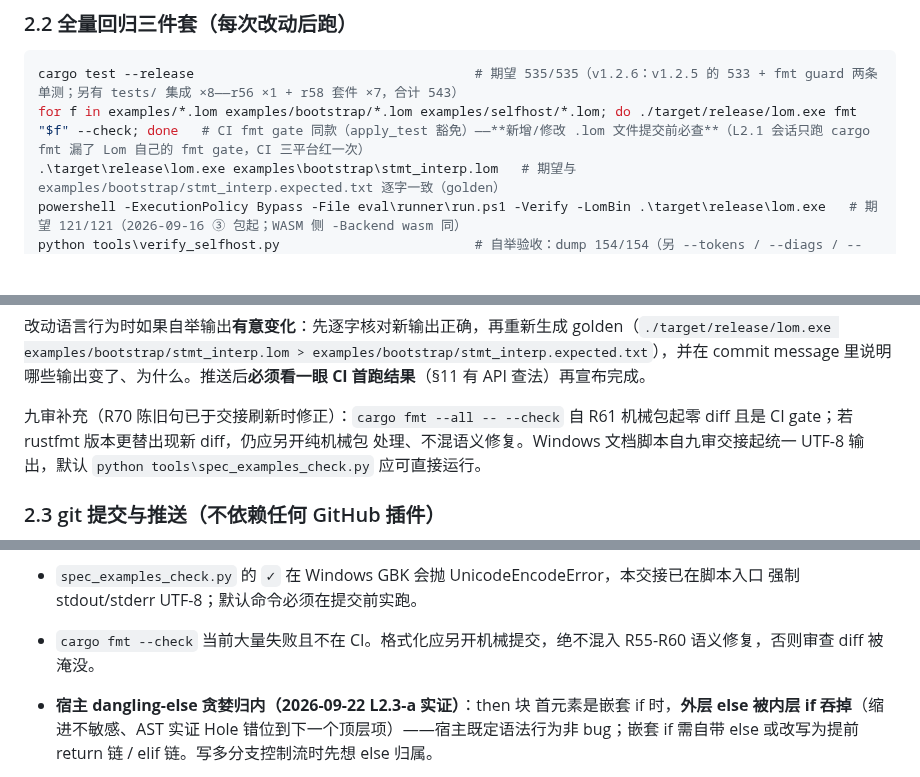
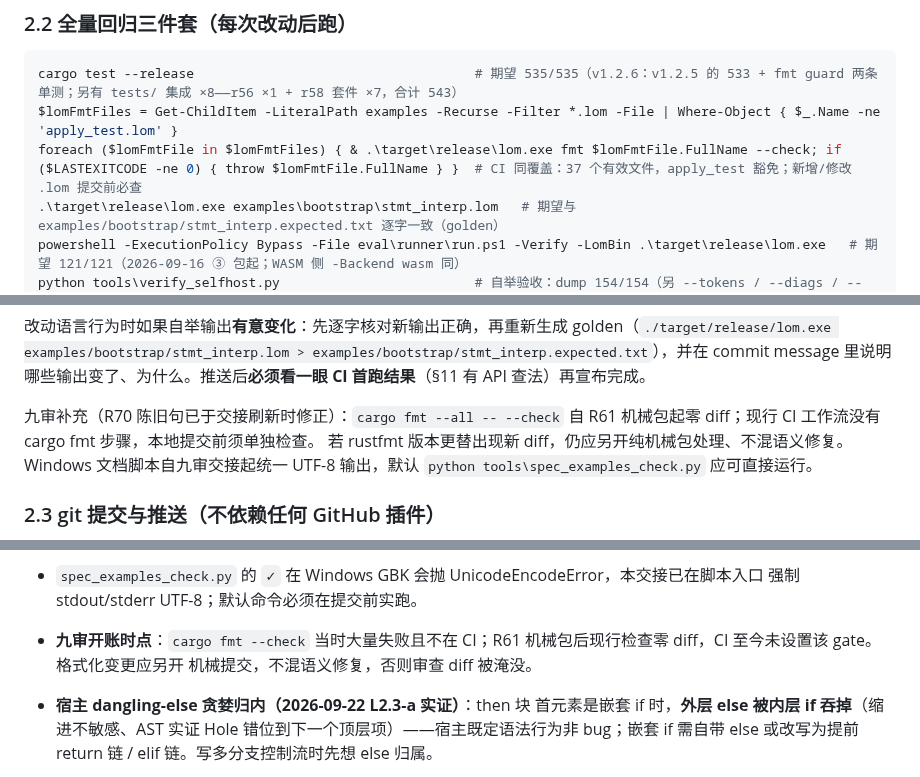
Before and after one commit to lom-lang/lom, a Markdown page: docs/HANDOVER.md, 3 parts joined by grey strips. Drawn GitHub-style; blank space fills up the shorter version.

Commit message:
docs(handoff): verify v1.2.9 baseline and correct fmt gates

````diff
--- a/docs/HANDOVER.md
+++ b/docs/HANDOVER.md
@@ -135,7 +136,8 @@ powershell -ExecutionPolicy Bypass -File eval\runner\run.ps1 -Verify -LomBin .\t
 
 ```powershell
 cargo test --release                                    # 期望 535/535（v1.2.6：v1.2.5 的 533 + fmt guard 两条单测；另有 tests/ 集成 ×8——r56 ×1 + r58 套件 ×7，合计 543）
-for f in examples/*.lom examples/bootstrap/*.lom examples/selfhost/*.lom; do ./target/release/lom.exe fmt "$f" --check; done   # CI fmt gate 同款（apply_test 豁免）——**新增/修改 .lom 文件提交前必查**（L2.1 会话只跑 cargo fmt 漏了 Lom 自己的 fmt gate，CI 三平台红一次）
+$lomFmtFiles = Get-ChildItem -LiteralPath examples -Recurse -Filter *.lom -File | Where-Object { $_.Name -ne 'apply_test.lom' }
+foreach ($lomFmtFile in $lomFmtFiles) { & .\target\release\lom.exe fmt $lomFmtFile.FullName --check; if ($LASTEXITCODE -ne 0) { throw $lomFmtFile.FullName } }  # CI 同覆盖：37 个有效文件，apply_test 豁免；新增/修改 .lom 提交前必查
 .\target\release\lom.exe examples\bootstrap\stmt_interp.lom   # 期望与 examples/bootstrap/stmt_interp.expected.txt 逐字一致（golden）
 powershell -ExecutionPolicy Bypass -File eval\runner\run.ps1 -Verify -LomBin .\target\release\lom.exe   # 期望 121/121（2026-09-16 ③ 包起；WASM 侧 -Backend wasm 同）
 python tools\verify_selfhost.py                         # 自举验收：dump 154/154（另 --tokens / --diags / --static / --run / --wasm 模式；--wasm 自 v1.1.1 起三段验收：layer2 全量 / layer3 golden / 自施加）
@@ -154,8 +156,9 @@ python tools/doc_audit.py                               # 对账：文档数字
 改动语言行为时如果自举输出**有意变化**：先逐字核对新输出正确，再重新生成 golden（`./target/release/lom.exe examples/bootstrap/stmt_interp.lom > examples/bootstrap/stmt_interp.expected.txt`），并在 commit message 里说明哪些输出变了、为什么。推送后**必须看一眼 CI 首跑结果**（§11 有 API 查法）再宣布完成。
 
 九审补充（R70 陈旧句已于交接刷新时修正）：`cargo fmt --all -- --check` 自 R61
-机械包起零 diff 且是 CI gate；若 rustfmt 版本更替出现新 diff，仍应另开纯机械包
-处理、不混语义修复。Windows 文档脚本自九审交接起统一 UTF-8 输出，默认
+机械包起零 diff；现行 CI 工作流没有 cargo fmt 步骤，本地提交前须单独检查。
+若 rustfmt 版本更替出现新 diff，仍应另开纯机械包处理、不混语义修复。
+Windows 文档脚本自九审交接起统一 UTF-8 输出，默认
 `python tools\spec_examples_check.py` 应可直接运行。
 
 ### 2.3 git 提交与推送（不依赖任何 GitHub 插件）
@@ -593,8 +596,9 @@ end
   逐文件循环；apply_test.lom 是故意坏文件有豁免）。
 - `spec_examples_check.py` 的 `✓` 在 Windows GBK 会抛 UnicodeEncodeError，本交接已在脚本入口
   强制 stdout/stderr UTF-8；默认命令必须在提交前实跑。
-- `cargo fmt --check` 当前大量失败且不在 CI。格式化应另开机械提交，绝不混入 R55-R60
-  语义修复，否则审查 diff 被淹没。
+- **九审开账时点**：`cargo fmt --check` 当时大量失败且不在 CI；R61
+  机械包后现行检查零 diff，CI 至今未设置该 gate。格式化变更应另开
+  机械提交，不混语义修复，否则审查 diff 被淹没。
 - **宿主 dangling-else 贪婪归内（2026-09-22 L2.3-a 实证）**：then 块
   首元素是嵌套 if 时，**外层 else 被内层 if 吞掉**（缩进不敏感、AST 实证
   Hole 错位到下一个顶层项）——宿主既定语法行为非 bug；嵌套 if 需自带
````
Also changed, not shown: other parts of docs/HANDOVER.md (+2 -1 lines), docs/HANDOFF_PROMPT.md (+7 -2 lines), docs/TODO.md (+9 -0 lines).
